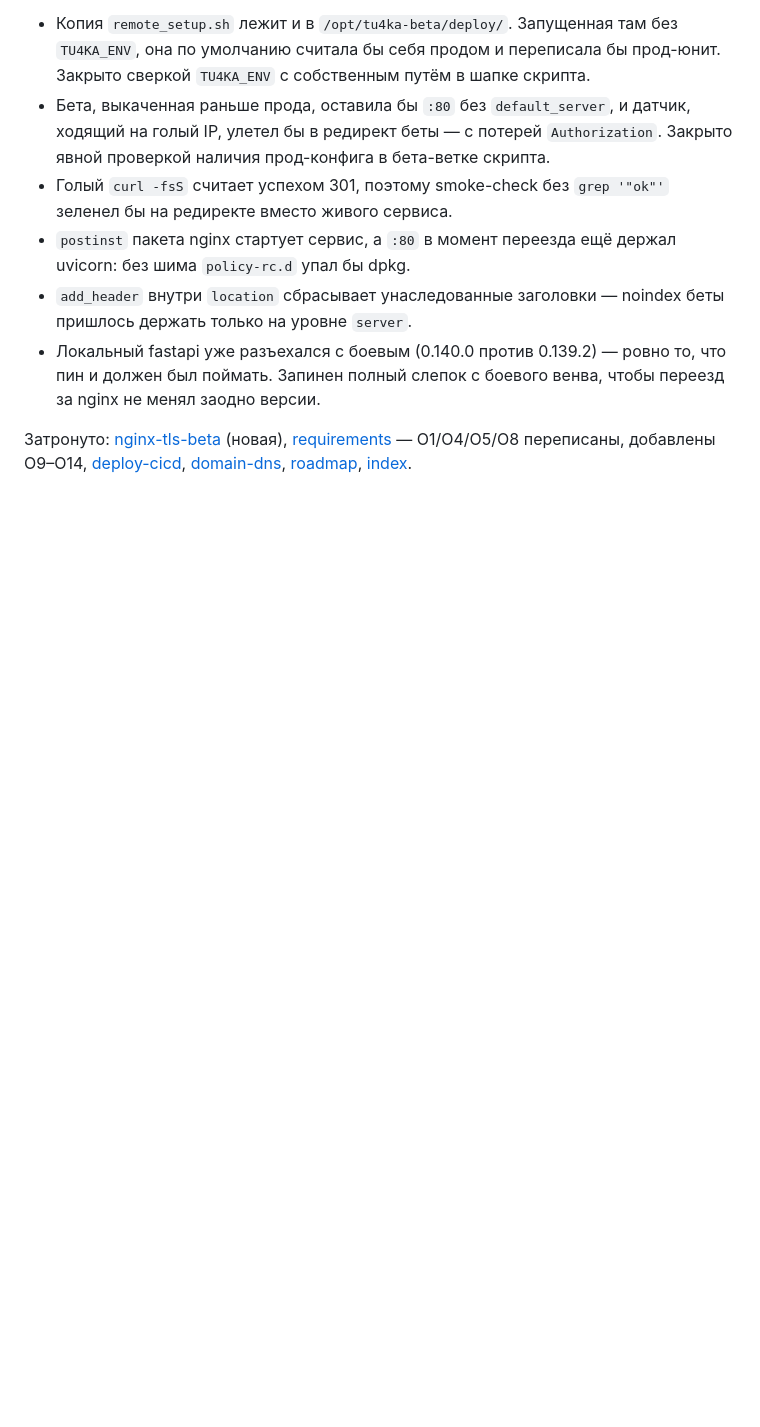
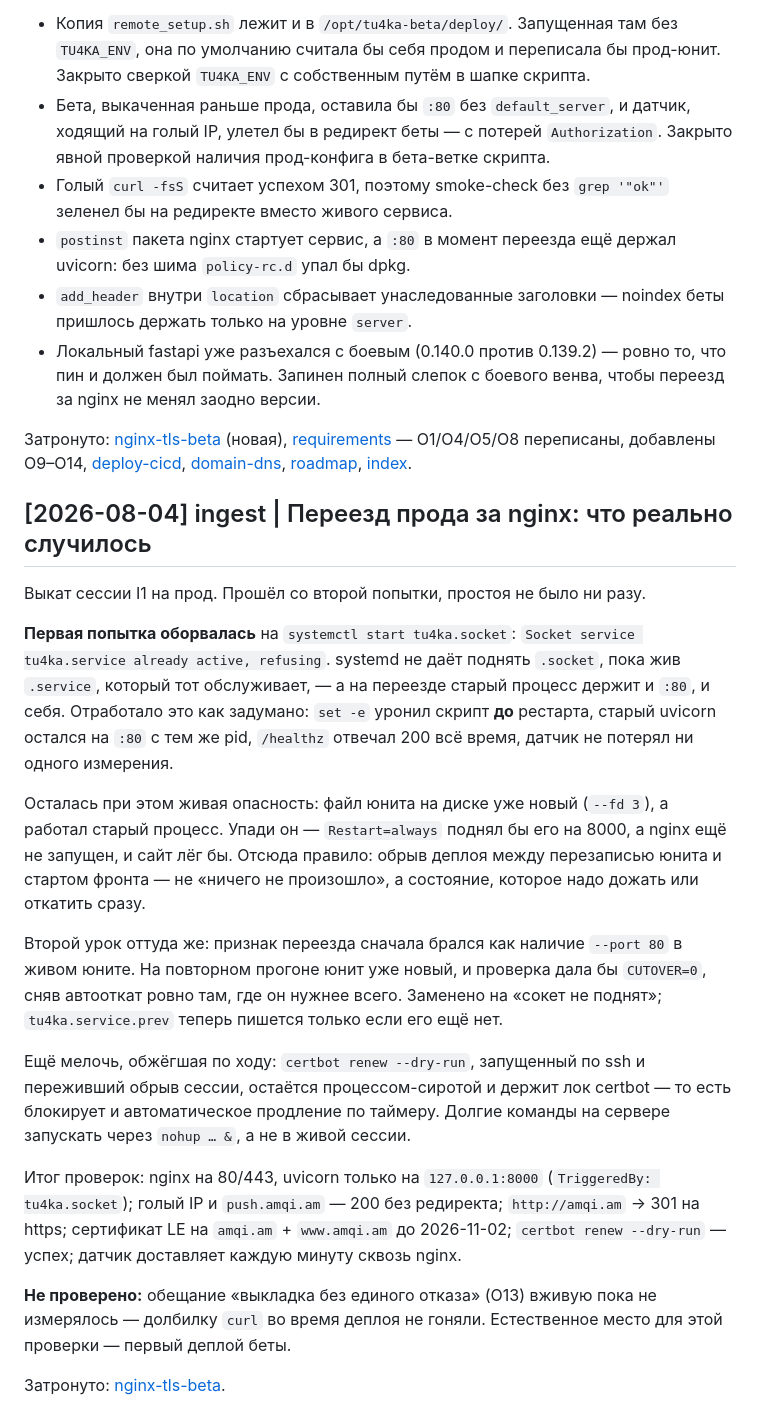
Before and after one commit to krotghar/tu4ka, a Markdown page: wiki/log.md, the part around the change. GitHub-like rendering; blank space fills up the shorter version.

Commit message:
Write down the socket trap while the sting is fresh
Docs only, so CI skips it.

Co-Authored-By: Claude Opus 5 <noreply@anthropic.com>

```diff
--- a/wiki/log.md
+++ b/wiki/log.md
@@ -313,3 +313,42 @@ uvicorn держал `0.0.0.0:80` напрямую и второму прило
 [requirements](pages/requirements.md) — O1/O4/O5/O8 переписаны, добавлены O9–O14,
 [deploy-cicd](pages/deploy-cicd.md), [domain-dns](pages/domain-dns.md),
 [roadmap](pages/roadmap.md), [index](index.md).
+
+## [2026-08-04] ingest | Переезд прода за nginx: что реально случилось
+
+Выкат сессии I1 на прод. Прошёл со второй попытки, простоя не было ни разу.
+
+**Первая попытка оборвалась** на `systemctl start tu4ka.socket`:
+`Socket service tu4ka.service already active, refusing`. systemd не даёт
+поднять `.socket`, пока жив `.service`, который тот обслуживает, — а на переезде
+старый процесс держит и `:80`, и себя. Отработало это как задумано: `set -e`
+уронил скрипт **до** рестарта, старый uvicorn остался на `:80` с тем же pid,
+`/healthz` отвечал 200 всё время, датчик не потерял ни одного измерения.
+
+Осталась при этом живая опасность: файл юнита на диске уже новый (`--fd 3`), а
+работал старый процесс. Упади он — `Restart=always` поднял бы его на 8000, а
+nginx ещё не запущен, и сайт лёг бы. Отсюда правило: обрыв деплоя между
+перезаписью юнита и стартом фронта — не «ничего не произошло», а состояние,
+которое надо дожать или откатить сразу.
+
+Второй урок оттуда же: признак переезда сначала брался как наличие `--port 80`
+в живом юните. На повторном прогоне юнит уже новый, и проверка дала бы
+`CUTOVER=0`, сняв автооткат ровно там, где он нужнее всего. Заменено на «сокет
+не поднят»; `tu4ka.service.prev` теперь пишется только если его ещё нет.
+
+Ещё мелочь, обжёгшая по ходу: `certbot renew --dry-run`, запущенный по ssh и
+переживший обрыв сессии, остаётся процессом-сиротой и держит лок certbot —
+то есть блокирует и автоматическое продление по таймеру. Долгие команды на
+сервере запускать через `nohup … &`, а не в живой сессии.
+
+Итог проверок: nginx на 80/443, uvicorn только на `127.0.0.1:8000`
+(`TriggeredBy: tu4ka.socket`); голый IP и `push.amqi.am` — 200 без редиректа;
+`http://amqi.am` → 301 на https; сертификат LE на `amqi.am` + `www.amqi.am`
+до 2026-11-02; `certbot renew --dry-run` — успех; датчик доставляет каждую
+минуту сквозь nginx.
+
+**Не проверено:** обещание «выкладка без единого отказа» (O13) вживую пока не
+измерялось — долбилку `curl` во время деплоя не гоняли. Естественное место для
+этой проверки — первый деплой беты.
+
+Затронуто: [nginx-tls-beta](pages/nginx-tls-beta.md).
```
Also changed, not shown: wiki/pages/nginx-tls-beta.md (+13 -0 lines).
